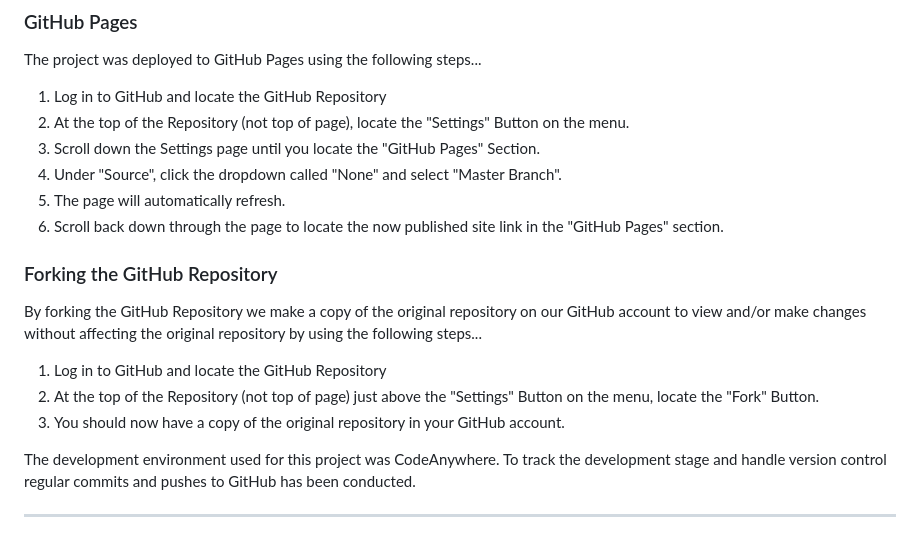
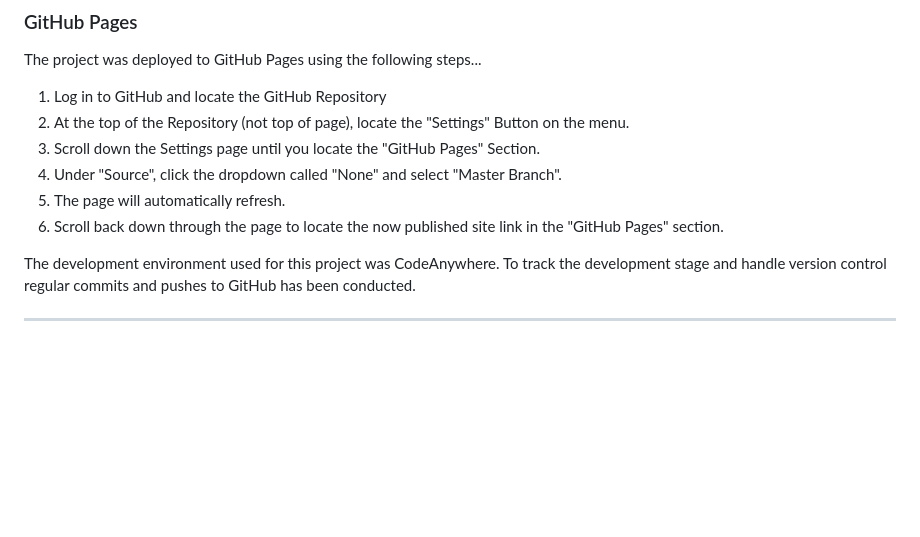
Before and after one commit to Code-Institute-Submissions/Savy92-PP1, a Markdown page: README.md, the part around the change. Rendered like a GitHub page; blank space fills up the shorter version.

Commit message:
amend final version of readme

```diff
--- a/README.md
+++ b/README.md
@@ -129,13 +129,6 @@ The project was deployed to GitHub Pages using the following steps...
 5. The page will automatically refresh.
 6. Scroll back down through the page to locate the now published site link in the "GitHub Pages" section.
 
-### Forking the GitHub Repository
-By forking the GitHub Repository we make a copy of the original repository on our GitHub account to view and/or make changes without affecting the original repository by using the following steps...
-
-1. Log in to GitHub and locate the GitHub Repository
-2. At the top of the Repository (not top of page) just above the "Settings" Button on the menu, locate the "Fork" Button.
-3. You should now have a copy of the original repository in your GitHub account.
-
 The development environment used for this project was CodeAnywhere. To track the development stage and handle version control regular commits and pushes to GitHub has been conducted.
 
 <hr>
```
